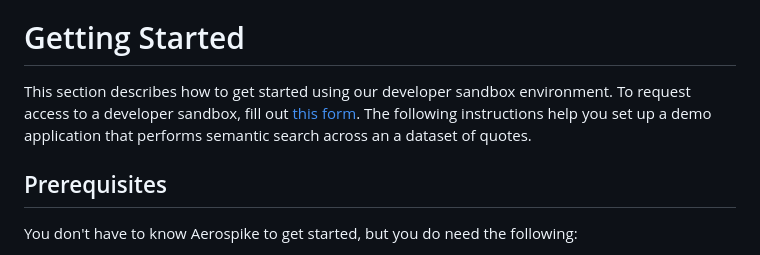
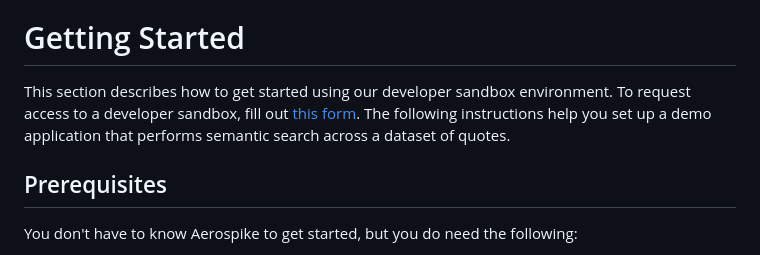
Before and after one commit to aerospike/aerospike-vector-search-examples, a Markdown page: README.md, the part around the change. Rendered like a GitHub page.

Commit message:
Update README.md
Co-authored-by: JD Gebicki <149457281+jd-aero@users.noreply.github.com>

```diff
--- a/README.md
+++ b/README.md
@@ -8,7 +8,7 @@ Aerospike Vector Search (Proximus) delivers an Approximate Nearest Neighbor (ANN
 Vectors allow you to combine machine learning models (e.g., ChatGPT, CLIP, Llama) to build applications that leverage the capabilities of these models. Vector embeddings encode meaning from text, images, video, etc., and enable search across a large dataset. You can use vector embeddings for a variety of applications such as semantic search, recommendation systems, or retrieval augmented generation (RAG) apps. To learn more about leveraging vector embeddings, see the OpenAI docs about [vector embedding use cases](https://platform.openai.com/docs/guides/embeddings/use-cases).
 
 # Getting Started
-This section describes how to get started using our developer sandbox environment. To request access to a developer sandbox, fill out [this form](https://aerospike.com/lp/aerospike-vector-developer-program-sign-up/). The following instructions help you set up a demo application that performs semantic search across an a dataset of quotes.
+This section describes how to get started using our developer sandbox environment. To request access to a developer sandbox, fill out [this form](https://aerospike.com/lp/aerospike-vector-developer-program-sign-up/). The following instructions help you set up a demo application that performs semantic search across a dataset of quotes.
 
 ## Prerequisites
 You don't have to know Aerospike to get started, but you do need the following:
```
